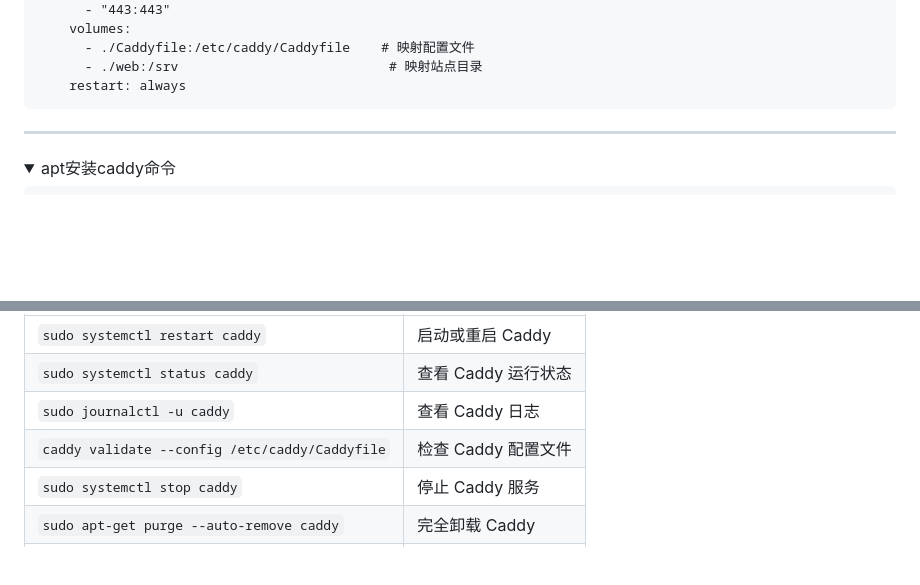
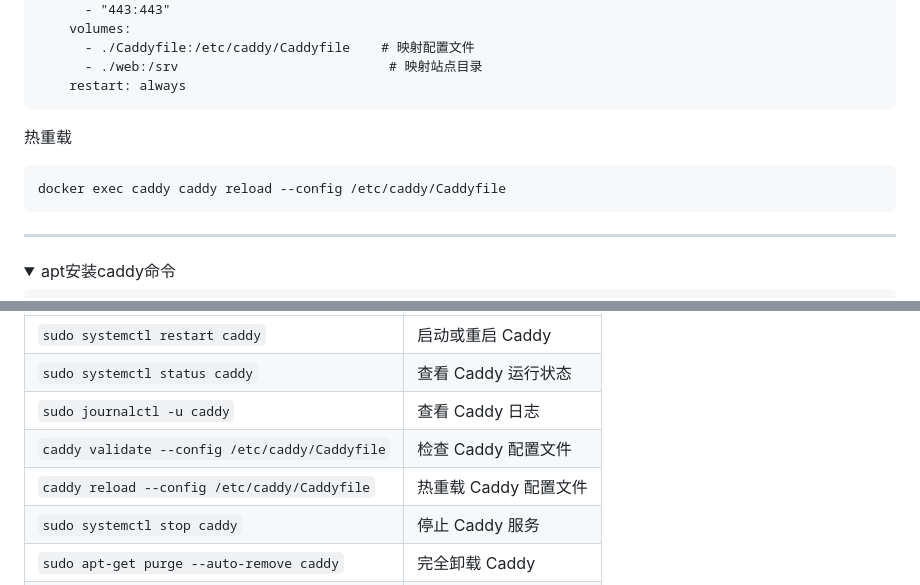
Before and after one commit to sky22333/caddy, a Markdown page: README.md, 2 parts joined by grey strips. Rendered like a GitHub page; folded sections open; blank space fills up the shorter version.

````diff
--- a/README.md
+++ b/README.md
@@ -57,6 +57,11 @@ services:
     restart: always
 ```
 
+热重载
+```
+docker exec caddy caddy reload --config /etc/caddy/Caddyfile
+```
+
 </details>
 
 ---
@@ -88,6 +93,7 @@ sudo apt install -yq debian-keyring debian-archive-keyring apt-transport-https c
 | `sudo systemctl status caddy`                            | 查看 Caddy 运行状态           |
 | `sudo journalctl -u caddy`                              | 查看 Caddy 日志           |
 | `caddy validate --config /etc/caddy/Caddyfile`      | 检查 Caddy 配置文件           |
+| `caddy reload --config /etc/caddy/Caddyfile` | 热重载 Caddy 配置文件 |
 | `sudo systemctl stop caddy`                         | 停止 Caddy 服务               |
 | `sudo apt-get purge --auto-remove caddy`            | 完全卸载 Caddy                |
 | `/etc/caddy/Caddyfile`                              | Caddy 配置文件路径            |
````
